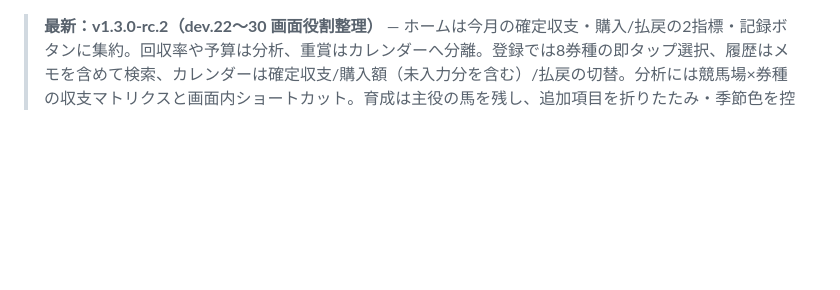
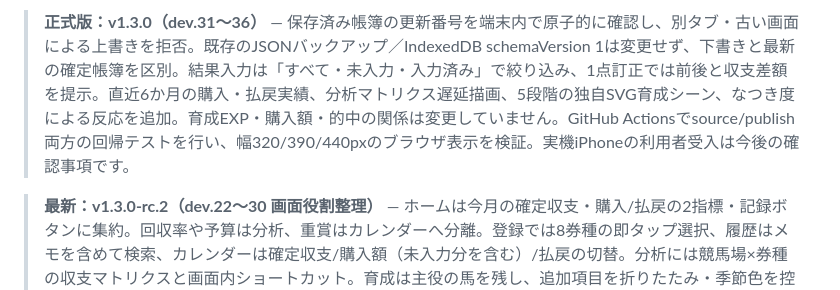
Before and after one commit to reyanyan0126/umalog, a Markdown page: README.md, the part around the change. GitHub-like rendering; blank space fills up the shorter version.

Commit message:
Document v1.3.0 stable release scope and honest physical-iPhone validation boundary

```diff
--- a/README.md
+++ b/README.md
@@ -1,3 +1,5 @@
+> **正式版：v1.3.0（dev.31〜36）** — 保存済み帳簿の更新番号を端末内で原子的に確認し、別タブ・古い画面による上書きを拒否。既存のJSONバックアップ／IndexedDB schemaVersion 1は変更せず、下書きと最新の確定帳簿を区別。結果入力は「すべて・未入力・入力済み」で絞り込み、1点訂正では前後と収支差額を提示。直近6か月の購入・払戻実績、分析マトリクス遅延描画、5段階の独自SVG育成シーン、なつき度による反応を追加。育成EXP・購入額・的中の関係は変更していません。GitHub Actionsでsource/publish両方の回帰テストを行い、幅320/390/440pxのブラウザ表示を検証。実機iPhoneの利用者受入は今後の確認事項です。
+
 > **最新：v1.3.0-rc.2（dev.22〜30 画面役割整理）** — ホームは今月の確定収支・購入/払戻の2指標・記録ボタンに集約。回収率や予算は分析、重賞はカレンダーへ分離。登録では8券種の即タップ選択、履歴はメモを含めて検索、カレンダーは確定収支/購入額（未入力分を含む）/払戻の切替。分析には競馬場×券種の収支マトリクスと画面内ショートカット。育成は主役の馬を残し、追加項目を折りたたみ・季節色を控えめに変更。6つの下部メニューと、旧データ形式・払戻計算・育成EXP・下書き復元・オフライン利用は維持。自動ブラウザテストに加えiPhone実機の最終受入を経て正式版にする。
 
 > **最新：v1.3.0-rc.1（dev.19〜21一括・正式版候補）** — 入力途中の買い目・払戻・レース・流し/フォーメーションを専用IndexedDBキーへ自動保存し、次回明示選択で復元/破棄。正式記録への保存時は同一トランザクションで下書きを削除し、二重登録防止。新規レース番号を未選択に変更（旧表示は互換モード）、1〜12Rのタップボタン、月間表示と購入予算を同期。JSONバックアップの件数・ローカル保存日時・全件置換時の新旧比較を表示。旧スキーマv1、既存の金額計算、オフライン機能、育成を維持。iPhone実機による受入確認が必要なため、正式版ではなくリリース候補版として公開。
```
